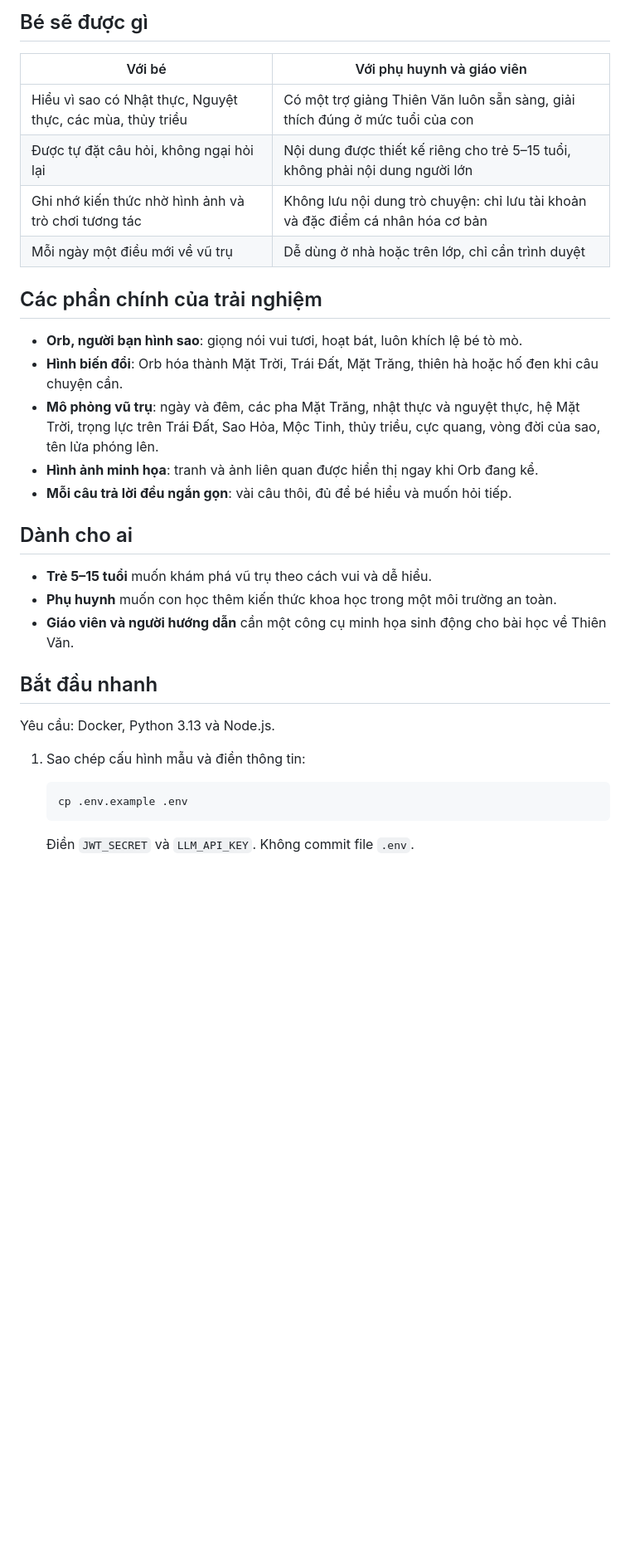
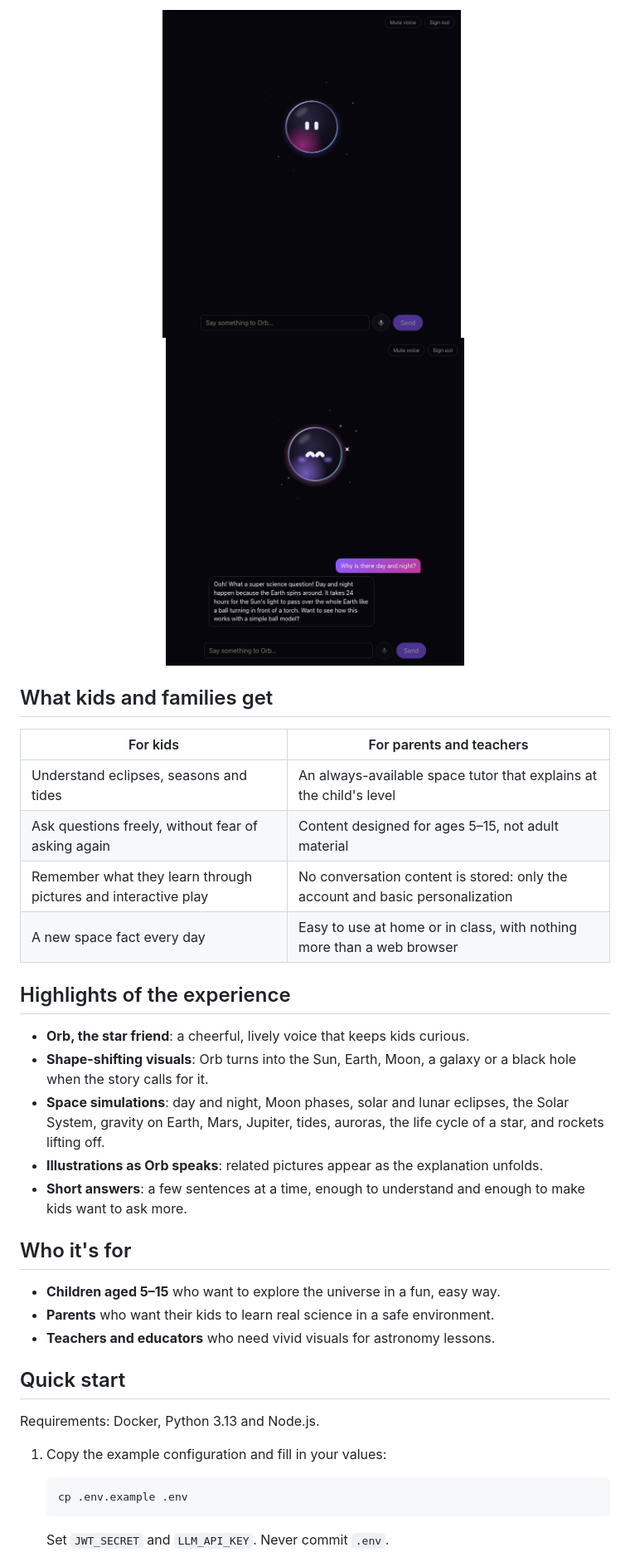
Before and after one commit to Khoa15/TyTalk, a Markdown page: README.md, the part around one of its changes. Shown at 83% size. GitHub-like rendering; pictures changed too: docs/images/talk-conversation.jpg (added), docs/images/talk-start.jpg (added); blank space fills up the shorter version.

````diff
--- a/README.md
+++ b/README.md
@@ -24,36 +32,42 @@ TyTalk là một người bạn đồng hành học tập:
 
-## Bé sẽ được gì
+<p align="center">
+  <img src="docs/images/talk-start.jpg" alt="Orb waiting for a question on the talk screen" width="360" />
+  &nbsp;
+  <img src="docs/images/talk-conversation.jpg" alt="A child asks why there is day and night, and Orb answers with a simple ball-and-torch example" width="360" />
+</p>
 
-| Với bé | Với phụ huynh và giáo viên |
+## What kids and families get
+
+| For kids | For parents and teachers |
 |---|---|
-| Hiểu vì sao có Nhật thực, Nguyệt thực, các mùa, thủy triều | Có một trợ giảng Thiên Văn luôn sẵn sàng, giải thích đúng ở mức tuổi của con |
-| Được tự đặt câu hỏi, không ngại hỏi lại | Nội dung được thiết kế riêng cho trẻ 5–15 tuổi, không phải nội dung người lớn |
-| Ghi nhớ kiến thức nhờ hình ảnh và trò chơi tương tác | Không lưu nội dung trò chuyện: chỉ lưu tài khoản và đặc điểm cá nhân hóa cơ bản |
-| Mỗi ngày một điều mới về vũ trụ | Dễ dùng ở nhà hoặc trên lớp, chỉ cần trình duyệt |
+| Understand eclipses, seasons and tides | An always-available space tutor that explains at the child's level |
+| Ask questions freely, without fear of asking again | Content designed for ages 5–15, not adult material |
+| Remember what they learn through pictures and interactive play | No conversation content is stored: only the account and basic personalization |
+| A new space fact every day | Easy to use at home or in class, with nothing more than a web browser |
 
-## Các phần chính của trải nghiệm
+## Highlights of the experience
 
-- **Orb, người bạn hình sao**: giọng nói vui tươi, hoạt bát, luôn khích lệ bé tò mò.
-- **Hình biến đổi**: Orb hóa thành Mặt Trời, Trái Đất, Mặt Trăng, thiên hà hoặc hố đen khi câu chuyện cần.
-- **Mô phỏng vũ trụ**: ngày và đêm, các pha Mặt Trăng, nhật thực và nguyệt thực, hệ Mặt Trời, trọng lực trên Trái Đất, Sao Hỏa, Mộc Tinh, thủy triều, cực quang, vòng đời của sao, tên lửa phóng lên.
-- **Hình ảnh minh họa**: tranh và ảnh liên quan được hiển thị ngay khi Orb đang kể.
-- **Mỗi câu trả lời đều ngắn gọn**: vài câu thôi, đủ để bé hiểu và muốn hỏi tiếp.
+- **Orb, the star friend**: a cheerful, lively voice that keeps kids curious.
+- **Shape-shifting visuals**: Orb turns into the Sun, Earth, Moon, a galaxy or a black hole when the story calls for it.
+- **Space simulations**: day and night, Moon phases, solar and lunar eclipses, the Solar System, gravity on Earth, Mars, Jupiter, tides, auroras, the life cycle of a star, and rockets lifting off.
+- **Illustrations as Orb speaks**: related pictures appear as the explanation unfolds.
+- **Short answers**: a few sentences at a time, enough to understand and enough to make kids want to ask more.
 
-## Dành cho ai
+## Who it's for
 
-- **Trẻ 5–15 tuổi** muốn khám phá vũ trụ theo cách vui và dễ hiểu.
-- **Phụ huynh** muốn con học thêm kiến thức khoa học trong một môi trường an toàn.
-- **Giáo viên và người hướng dẫn** cần một công cụ minh họa sinh động cho bài học về Thiên Văn.
+- **Children aged 5–15** who want to explore the universe in a fun, easy way.
+- **Parents** who want their kids to learn real science in a safe environment.
+- **Teachers and educators** who need vivid visuals for astronomy lessons.
 
-## Bắt đầu nhanh
+## Quick start
 
-Yêu cầu: Docker, Python 3.13 và Node.js.
+Requirements: Docker, Python 3.13 and Node.js.
 
-1. Sao chép cấu hình mẫu và điền thông tin:
+1. Copy the example configuration and fill in your values:
 
    ```bash
    cp .env.example .env
    ```
 
-   Điền `JWT_SECRET` và `LLM_API_KEY`. Không commit file `.env`.
+   Set `JWT_SECRET` and `LLM_API_KEY`. Never commit `.env`.
 
````
Also changed, not shown: other parts of README.md (+34 -23 lines), docs/pitch-video/AGENTS.md (added, +116 -0 lines), docs/pitch-video/CLAUDE.md (added, +116 -0 lines), docs/images/landing.jpg (added), docs/pitch-video/assets/landing.jpg (added), docs/pitch-video/assets/talk-conversation.jpg (added), 11 other files.
